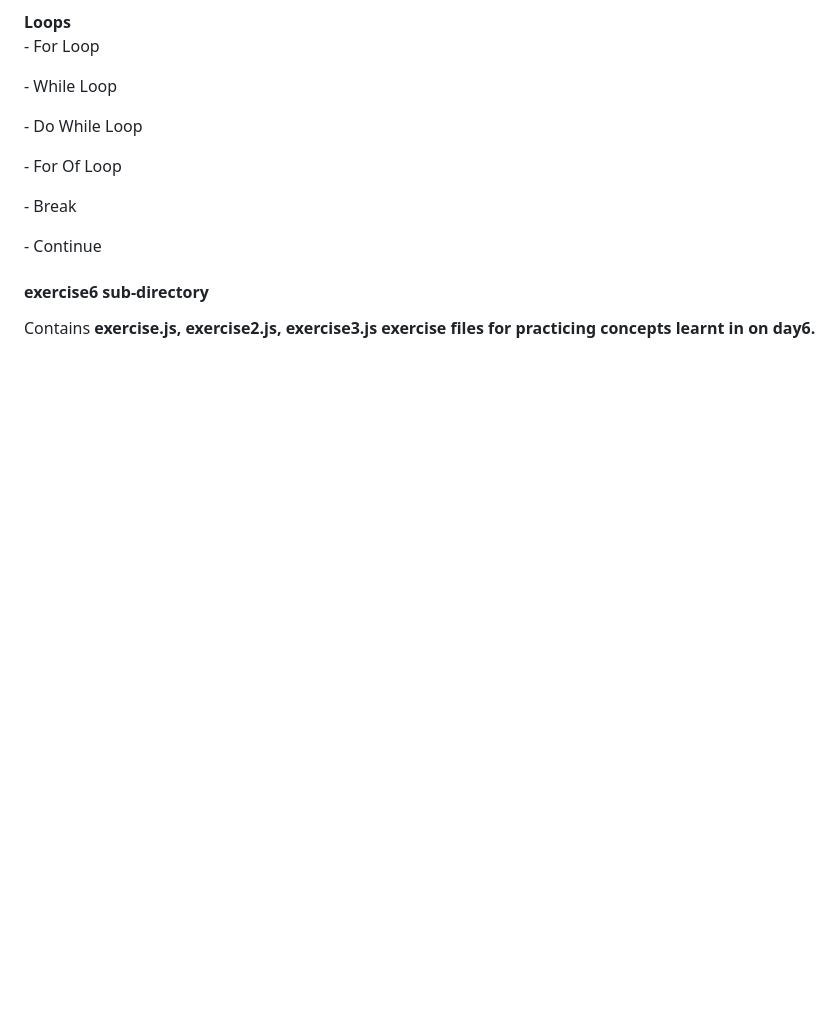
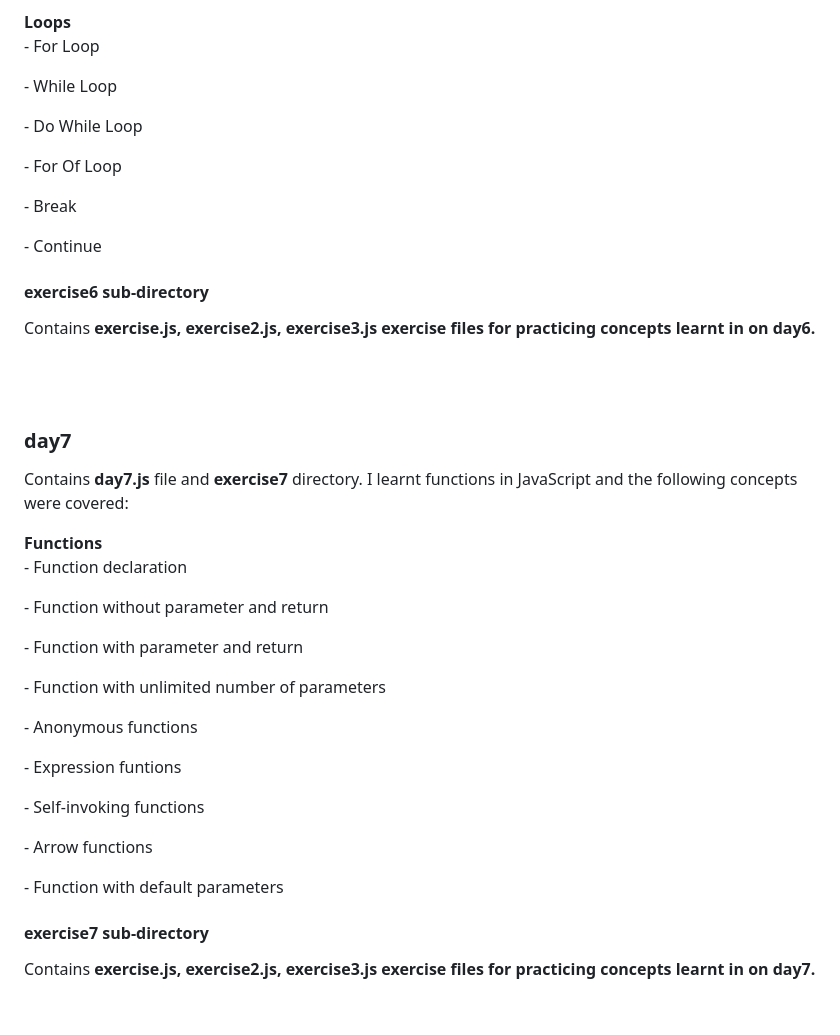
Before and after one commit to ProgrammerChris6002/30DaysOfJavaScript, a Markdown page: README.md, the part around the change. Rendered like a GitHub page; blank space fills up the shorter version.

```diff
--- a/README.md
+++ b/README.md
@@ -82,3 +82,21 @@
 <h4>exercise6 sub-directory</h4>
 <p>Contains <strong>exercise.js<strong>, <strong>exercise2.js<strong>, <strong>exercise3.js<strong> exercise files for practicing concepts learnt in on day6.</p>
 <br>
+<br>
+
+<h3>day7</h3>
+<p>Contains <strong>day7.js</strong> file and <strong>exercise7</strong> directory. I learnt functions in JavaScript and the following concepts were covered:</p>
+<strong>Functions</strong>
+<p> - Function declaration</p>
+<p> - Function without parameter and return</p>
+<p> - Function with parameter and return</p>
+<p> - Function with unlimited number of parameters</p>
+<p> - Anonymous functions</p>
+<p> - Expression funtions</p>
+<p> - Self-invoking functions</p>
+<p> - Arrow functions</p>
+<p> - Function with default parameters</p>
+
+<h4>exercise7 sub-directory</h4>
+<p>Contains <strong>exercise.js<strong>, <strong>exercise2.js<strong>, <strong>exercise3.js<strong> exercise files for practicing concepts learnt in on day7.</p>
+<br>
```
